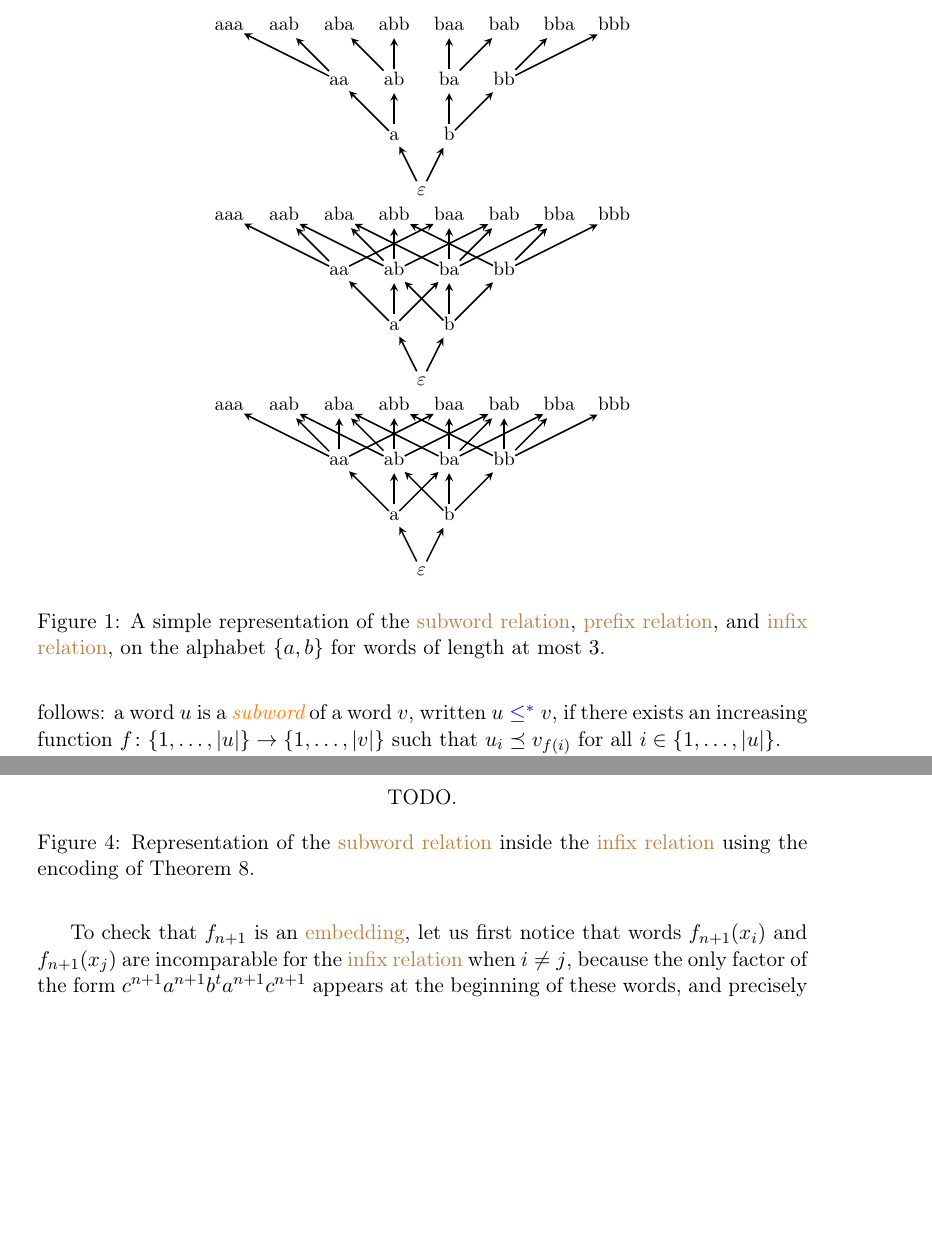
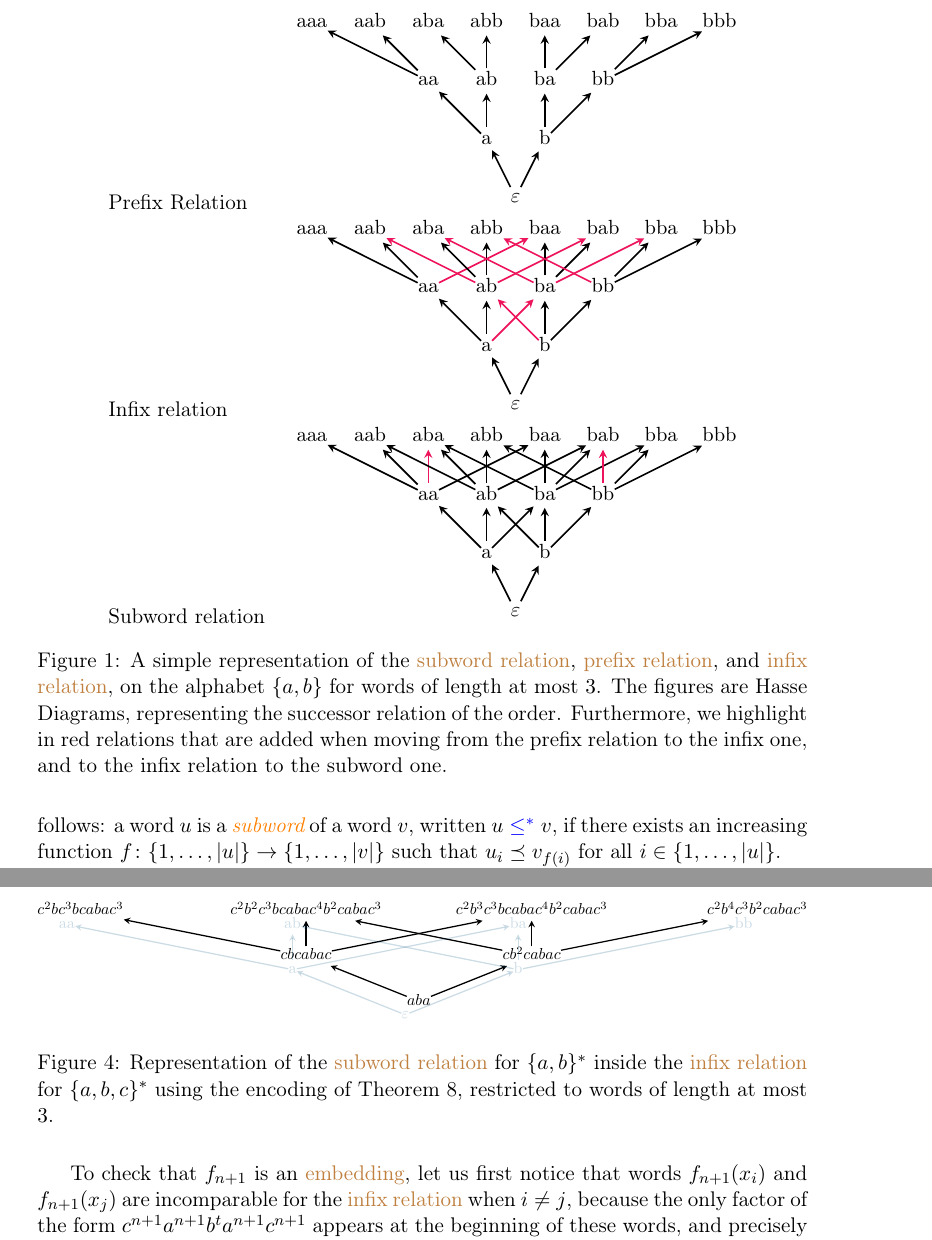
Before and after one commit to AliaumeL/word-ordering-wqo, a LaTeX paper (wqo-on-words.tex, which reads fig/antichain-branch-standalone.tex, fig/infix-encoding-standalone.tex, fig/prefix-embedding-standalone.tex): two parts of pages 2 and 8 of 17 before the commit and two parts of pages 2 and 8 of 18 after it, joined at a grey line, cut so that both start at the same text, the shorter picture padded with empty space. Compiled offline with pdfLaTeX; a LaTeX package or settings file that is missing is left out.

Commit message:
better figures

```diff
--- a/src/infix-embedding-standalone.tex
+++ b/fig/antichain-branch-standalone.tex
@@ -17,8 +22,3 @@
         ]
 
 
-\node[isWord] (epsilon) at (-0.5, 0) {\strut $\varepsilon$};
-\node[isWord] (a) at (-1.0, 1) {\strut a};
-\node[isWord] (b) at (0.0, 1) {\strut b};
-\node[isWord] (aa) at (-2.0, 2) {\strut aa};
-\node[isWord] (ab) at (-1.0, 2) {\strut ab};
@@ -25,16 +30,10 @@
 \node[isWord] (ba) at (0.0, 2) {\strut ba};
 \node[isWord] (bb) at (1.0, 2) {\strut bb};
-\node[isWord] (aaa) at (-4.0, 3) {\strut aaa};
-\node[isWord] (aab) at (-3.0, 3) {\strut aab};
+\node[branch,isWord] (aaa) at (-4.0, 3) {\strut aaa};
+\node[antichain,isWord] (aab) at (-3.0, 3) {\strut aab};
 \node[isWord] (aba) at (-2.0, 3) {\strut aba};
 \node[isWord] (abb) at (-1.0, 3) {\strut abb};
 \node[isWord] (baa) at (0.0, 3) {\strut baa};
 \node[isWord] (bab) at (1.0, 3) {\strut bab};
 \node[isWord] (bba) at (2.0, 3) {\strut bba};
 \node[isWord] (bbb) at (3.0, 3) {\strut bbb};
-\draw[isEmbedding] (epsilon) -- (a);
-\draw[isEmbedding] (epsilon) -- (b);
-\draw[isEmbedding] (a) -- (aa);
-\draw[isEmbedding] (a) -- (ab);
-\draw[isEmbedding] (a) -- (ba);
-\draw[isEmbedding] (b) -- (ab);
@@ -41,17 +44,11 @@
 \draw[isEmbedding] (b) -- (ba);
 \draw[isEmbedding] (b) -- (bb);
-\draw[isEmbedding] (aa) -- (aaa);
-\draw[isEmbedding] (aa) -- (aab);
-\draw[isEmbedding] (aa) -- (baa);
-\draw[isEmbedding] (ab) -- (aab);
+\draw[branchEdge,isEmbedding] (aa) -- (aaa);
+\draw[outEdge,isEmbedding] (aa) -- (aab);
 \draw[isEmbedding] (ab) -- (aba);
 \draw[isEmbedding] (ab) -- (abb);
-\draw[isEmbedding] (ab) -- (bab);
-\draw[isEmbedding] (ba) -- (aba);
 \draw[isEmbedding] (ba) -- (baa);
 \draw[isEmbedding] (ba) -- (bab);
-\draw[isEmbedding] (ba) -- (bba);
-\draw[isEmbedding] (bb) -- (abb);
 \draw[isEmbedding] (bb) -- (bba);
 \draw[isEmbedding] (bb) -- (bbb);
 
--- /dev/null
+++ b/fig/infix-encoding-standalone.tex
@@ -0,0 +1,57 @@
+%  This document is generated by `src/word-embeddings-figure.py`
+%  Please do not edit it directly as it will be likely overwritten
+%  The figure represents a Hasse diagram of a relation between words
+%  The words are represented as nodes and the relation as edges
+%  The figure is generated using TikZ and can be included in a LaTeX document
+%  using the `standalone` class/package.
+\documentclass[tikz]{standalone}
+\usepackage{tikz}
+\usepackage{ensps-colorscheme}
+\begin{document}
+\begin{tikzpicture}[
+        isWord/.style={rectangle,inner sep=0mm},
+        isEmbedding/.style={->, >=stealth, thick},
+        branch/.style={A5},
+        antichain/.style={A2},
+        branchEdge/.style={A5,dashed},
+        outEdge/.style={dotted,B2},
+        isInfixEnc/.style={},
+        isRealWord/.style={A4,opacity=0.2},
+        isRealEmbedding/.style={A4,opacity=0.2},
+        isNewEdge/.style={B2},
+        ]
+
+
+\node[isWord,isInfixEnc] (Iepsilon) at (-4.7, 0.3) {\strut $aba$};
+\node[isWord,isInfixEnc] (Ia) at (-7.2, 1.3) {\strut $cbcabac$};
+\node[isWord,isInfixEnc] (Ib) at (-2.2, 1.3) {\strut $c{b^2}cabac$};
+\node[isWord,isInfixEnc] (Iaa) at (-12.2, 2.3) {\strut ${c^2}b{c^3}bcaba{c^3}$};
+\node[isWord,isInfixEnc] (Iab) at (-7.2, 2.3) {\strut ${c^2}{b^2}{c^3}bcaba{c^4}{b^2}caba{c^3}$};
+\node[isWord,isInfixEnc] (Iba) at (-2.2, 2.3) {\strut ${c^2}{b^3}{c^3}bcaba{c^4}{b^2}caba{c^3}$};
+\node[isWord,isInfixEnc] (Ibb) at (2.8, 2.3) {\strut ${c^2}{b^4}{c^3}{b^2}caba{c^3}$};
+\draw[isEmbedding] (Iepsilon) -- (Ia);
+\draw[isEmbedding] (Iepsilon) -- (Ib);
+\draw[isEmbedding] (Ia) -- (Iaa);
+\draw[isEmbedding] (Ia) -- (Iab);
+\draw[isEmbedding] (Ia) -- (Iba);
+\draw[isEmbedding] (Ib) -- (Iab);
+\draw[isEmbedding] (Ib) -- (Iba);
+\draw[isEmbedding] (Ib) -- (Ibb);
+\node[isWord,isInfixEnc,isRealWord] (epsilon) at (-5.0, 0) {\strut $\varepsilon$};
+\node[isWord,isInfixEnc,isRealWord] (a) at (-7.5, 1) {\strut a};
+\node[isWord,isInfixEnc,isRealWord] (b) at (-2.5, 1) {\strut b};
+\node[isWord,isInfixEnc,isRealWord] (aa) at (-12.5, 2) {\strut aa};
+\node[isWord,isInfixEnc,isRealWord] (ab) at (-7.5, 2) {\strut ab};
+\node[isWord,isInfixEnc,isRealWord] (ba) at (-2.5, 2) {\strut ba};
+\node[isWord,isInfixEnc,isRealWord] (bb) at (2.5, 2) {\strut bb};
+\draw[isEmbedding,isRealEmbedding] (epsilon) -- (a);
+\draw[isEmbedding,isRealEmbedding] (epsilon) -- (b);
+\draw[isEmbedding,isRealEmbedding] (a) -- (aa);
+\draw[isEmbedding,isRealEmbedding] (a) -- (ab);
+\draw[isEmbedding,isRealEmbedding] (a) -- (ba);
+\draw[isEmbedding,isRealEmbedding] (b) -- (ab);
+\draw[isEmbedding,isRealEmbedding] (b) -- (ba);
+\draw[isEmbedding,isRealEmbedding] (b) -- (bb);
+
+\end{tikzpicture}
+\end{document}
--- a/src/antichain-branch-standalone.tex
+++ b/fig/prefix-embedding-standalone.tex
@@ -14,6 +15,15 @@
         antichain/.style={A2},
         branchEdge/.style={A5,dashed},
         outEdge/.style={dotted,B2},
+        isInfixEnc/.style={},
+        isRealWord/.style={A4,opacity=0.2},
+        isRealEmbedding/.style={A4,opacity=0.2},
+        isNewEdge/.style={B2},
         ]
 
 
+\node[isWord] (epsilon) at (-0.5, 0) {\strut $\varepsilon$};
+\node[isWord] (a) at (-1.0, 1) {\strut a};
+\node[isWord] (b) at (0.0, 1) {\strut b};
+\node[isWord] (aa) at (-2.0, 2) {\strut aa};
+\node[isWord] (ab) at (-1.0, 2) {\strut ab};
@@ -25,10 +30,14 @@
 \node[isWord] (ba) at (0.0, 2) {\strut ba};
 \node[isWord] (bb) at (1.0, 2) {\strut bb};
-\node[branch,isWord] (aaa) at (-4.0, 3) {\strut aaa};
-\node[antichain,isWord] (aab) at (-3.0, 3) {\strut aab};
+\node[isWord] (aaa) at (-4.0, 3) {\strut aaa};
+\node[isWord] (aab) at (-3.0, 3) {\strut aab};
 \node[isWord] (aba) at (-2.0, 3) {\strut aba};
 \node[isWord] (abb) at (-1.0, 3) {\strut abb};
 \node[isWord] (baa) at (0.0, 3) {\strut baa};
 \node[isWord] (bab) at (1.0, 3) {\strut bab};
 \node[isWord] (bba) at (2.0, 3) {\strut bba};
 \node[isWord] (bbb) at (3.0, 3) {\strut bbb};
+\draw[isEmbedding] (epsilon) -- (a);
+\draw[isEmbedding] (epsilon) -- (b);
+\draw[isEmbedding] (a) -- (aa);
+\draw[isEmbedding] (a) -- (ab);
@@ -39,7 +44,7 @@
 \draw[isEmbedding] (b) -- (ba);
 \draw[isEmbedding] (b) -- (bb);
-\draw[branchEdge,isEmbedding] (aa) -- (aaa);
-\draw[outEdge,isEmbedding] (aa) -- (aab);
+\draw[isEmbedding] (aa) -- (aaa);
+\draw[isEmbedding] (aa) -- (aab);
 \draw[isEmbedding] (ab) -- (aba);
 \draw[isEmbedding] (ab) -- (abb);
 \draw[isEmbedding] (ba) -- (baa);
--- a/src/subword-embedding-standalone.tex
+++ b/fig/subword-embedding-standalone.tex
@@ -14,6 +15,10 @@
         antichain/.style={A2},
         branchEdge/.style={A5,dashed},
         outEdge/.style={dotted,B2},
+        isInfixEnc/.style={},
+        isRealWord/.style={A4,opacity=0.2},
+        isRealEmbedding/.style={A4,opacity=0.2},
+        isNewEdge/.style={B2},
         ]
 
 
--- a/src/infixes.tex
+++ b/src/infixes.tex
@@ -88,10 +88,11 @@ y$ and $y \preceq x$ implies $x = y$.
 
 \begin{figure}
     \centering
-    TODO.
-    \caption{Representation of the \kl{subword relation}
-        inside the \kl{infix relation}
-        using the encoding of \cref{infix-embedding:thm}.}
+    \includestandalone[width=\linewidth]{fig/infix-encoding-standalone}
+    \caption{Representation of the \kl{subword relation} for $\set{a,b}^*$
+        inside the \kl{infix relation} for $\set{a,b,c}^*$
+        using the encoding of \cref{infix-embedding:thm}, restricted to words
+        of length at most $3$.}
     \label{infix-embedding:fig}
 \end{figure}
 
--- a/src/introduction.tex
+++ b/src/introduction.tex
@@ -29,16 +29,28 @@ if there exists an increasing function $f \colon \{1, \ldots, |u|\} \to \{1,
 
 \begin{figure}
     \centering
-    \includestandalone{src/prefix-embedding-standalone}
-
-    \includestandalone{src/infix-embedding-standalone}
-
-    \includestandalone{src/subword-embedding-standalone}
+    \begin{tabular}{p{3cm}p{8cm}}
+    Prefix Relation
+    &
+    \includestandalone[width=\linewidth]{fig/prefix-embedding-standalone}
+    \\
+    Infix relation
+    &
+    \includestandalone[width=\linewidth]{fig/infix-embedding-standalone}
+    \\
+    Subword relation
+    &
+    \includestandalone[width=\linewidth]{fig/subword-embedding-standalone}
+    \end{tabular}
     \caption{A simple representation of the \kl{subword relation},
         \kl{prefix relation},
         and \kl{infix relation},
         on the alphabet $\set{a,b}$ for words of
-        length at most $3$.}
+        length at most $3$. The figures are Hasse Diagrams,
+        representing the successor relation of the order.
+        Furthermore, we highlight in red relations that are added
+        when moving from the prefix relation to the infix one,
+        and to the infix relation to the subword one.}
     \label{word-embeddings:fig}
 \end{figure}
 
```
Also changed, not shown: fig/infix-embedding-standalone.tex (renamed from src/prefix-embedding-standalone.tex, +13 -0 lines), src/prefixes.tex (+1 -1 lines), Makefile, fig/antichain-branch-standalone.tex (14 more changed lines), fig/prefix-embedding-standalone.tex (10 more changed lines), fig/subword-embedding-standalone.tex (5 more changed lines), 2 other files.
